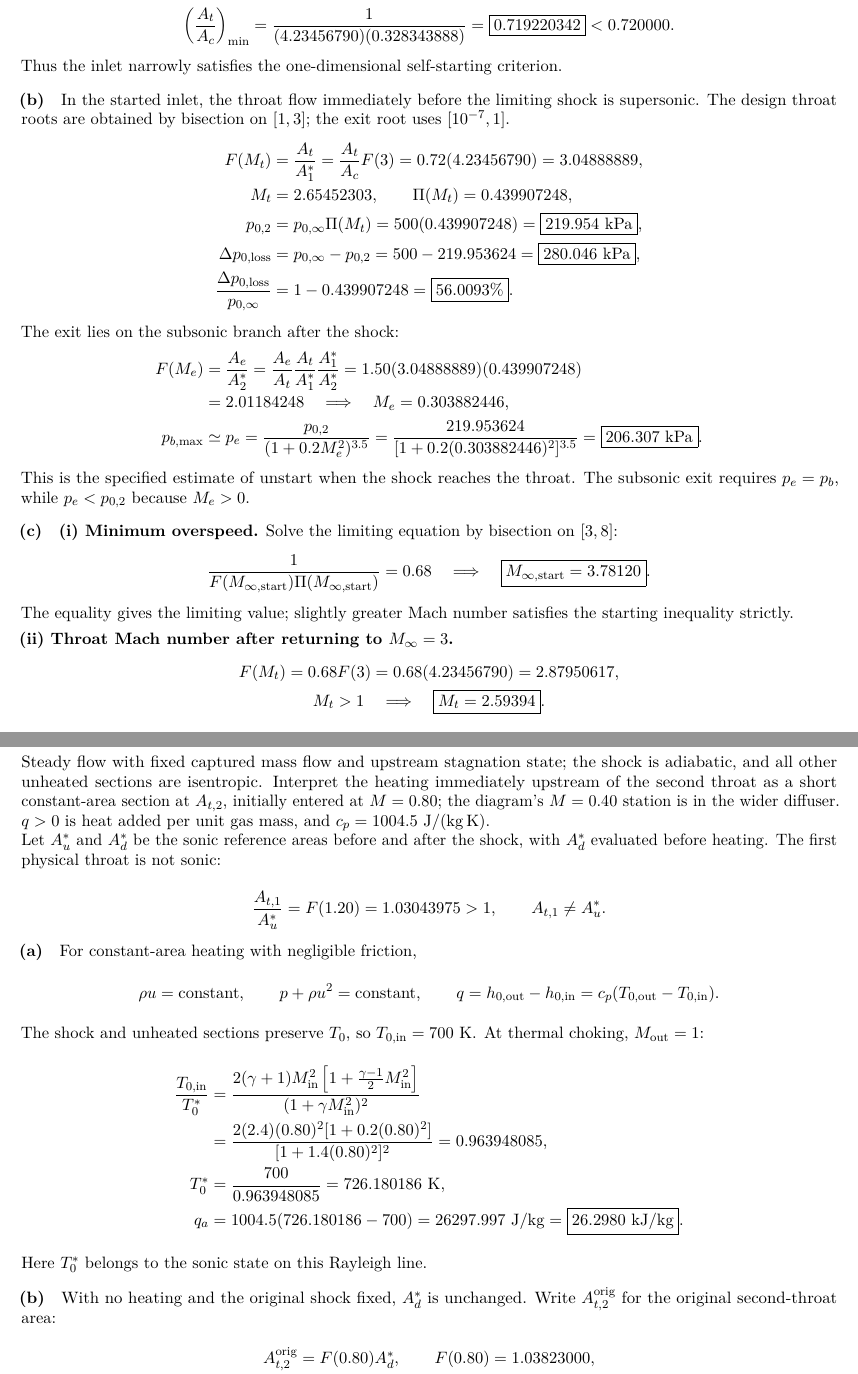
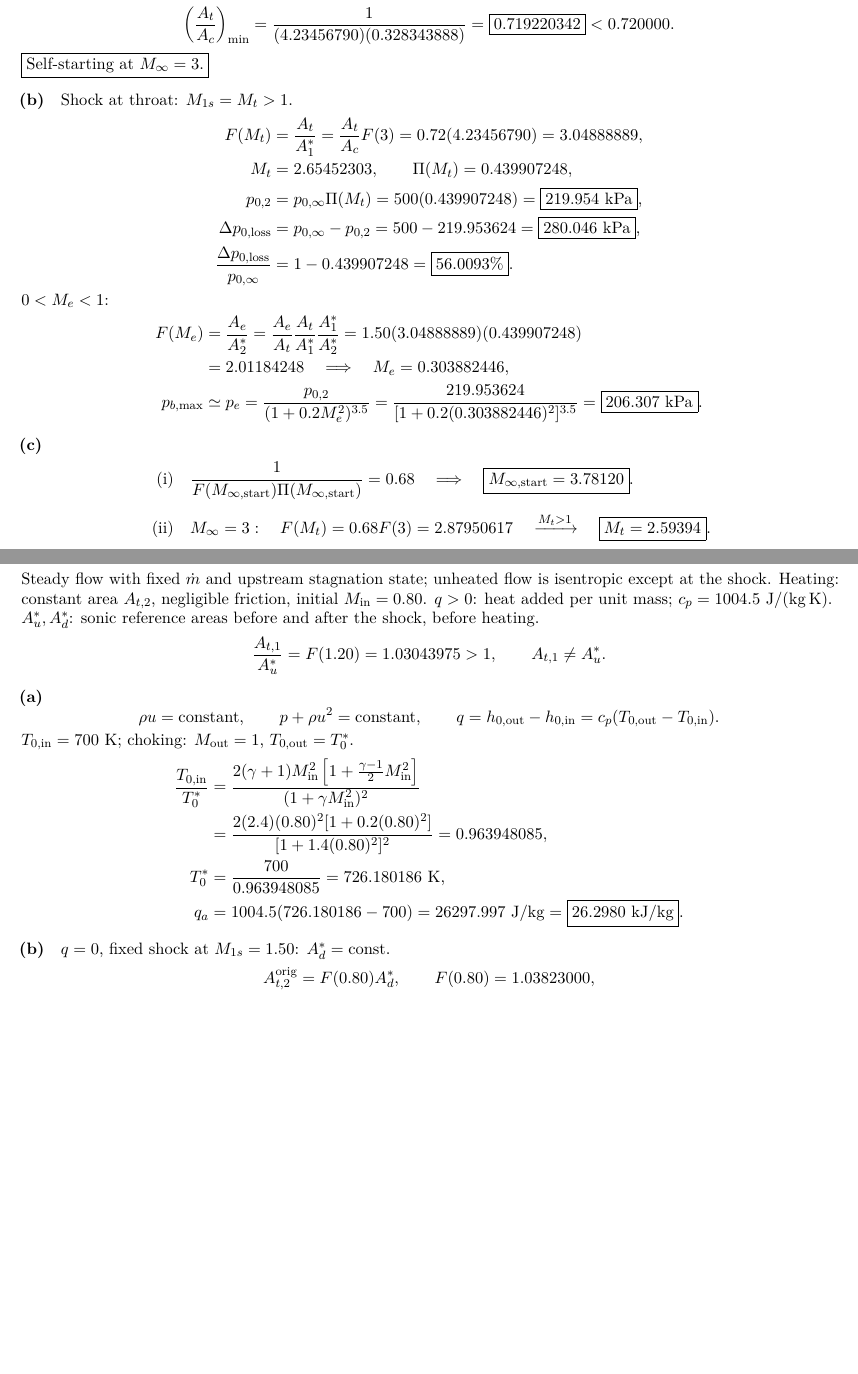
Before and after one commit to Bozhong1/AE-520-Compressible-Flow, a LaTeX problem sheet (hw3/hw3.tex, which reads hw3/solutions/problem3.tex, hw3/solutions/problem4.tex): two parts of pages 6 and 8 of 9 before the commit and two parts of pages 6 and 7 of 8 after it, joined at a grey line, cut so that both start at the same text, the shorter picture padded with empty space. Compiled offline with pdfLaTeX.

Commit message:
Shorten HW3 solutions to match revised Problem 1

```diff
--- a/hw3/solutions/problem3.tex
+++ b/hw3/solutions/problem3.tex
@@ -24,14 +22,13 @@ F(3)&=4.23456790,\qquad \Pi(3)=0.328343888,\\
 &=\frac{1}{(4.23456790)(0.328343888)}
 =\boxed{0.719220342}<0.720000.
 \end{align*}
-Thus the inlet narrowly satisfies the one-dimensional self-starting criterion.
+$\boxed{\text{Self-starting at }M_\infty=3.}$
 
 \partlabel{(b)}
 % L12 notes PDF p.1, Eq. (228): area--Mach relation, supersonic branch.
 % L13 notes PDF pp.3--4, Eq. (292) and following procedure: subsonic exit matching.
-In the started inlet, the throat flow immediately before the limiting shock is
-supersonic. The design throat roots are obtained by bisection
-on $[1,3]$; the exit root uses $[10^{-7},1]$.
+Shock at throat: $M_{1s}=M_t>1$.
+% Bisection: throat [1,3]; subsonic exit [1e-7,1].
 \begin{align*}
 F(M_t)&=\frac{A_t}{A_1^*}
 =\frac{A_t}{A_c}F(3)=0.72(4.23456790)=3.04888889,\\
@@ -44,7 +41,7 @@ p_{0,2}&=p_{0,\infty}\Pi(M_t)
 &=1-0.439907248=\boxed{56.0093\%}.
 \end{align*}
 % L12 notes PDF p.4, Eqs. (244)--(246); PDF p.2, Eq. (237).
-The exit lies on the subsonic branch after the shock:
+$0<M_e<1$:
 \begin{align*}
 F(M_e)&=\frac{A_e}{A_2^*}
 =\frac{A_e}{A_t}\frac{A_t}{A_1^*}\frac{A_1^*}{A_2^*}
@@ -56,25 +53,22 @@ p_{b,\max}&\simeq p_e
 =\frac{219.953624}{[1+0.2(0.303882446)^2]^{3.5}}
 =\boxed{206.307~\mathrm{kPa}}.
 \end{align*}
-This is the specified estimate of unstart when the shock reaches the throat.
-The subsonic exit requires $p_e=p_b$, while $p_e<p_{0,2}$ because $M_e>0$.
 
 \partlabel{(c)}
-\textbf{(i) Minimum overspeed.}
 % L13 notes PDF p.2, Eqs. (271), (282): limiting starting equation.
-Solve the limiting equation by bisection on $[3,8]$:
-\[
+% Bisection for the limiting starting Mach number: [3,8].
+% L12 notes PDF p.1, Eq. (228), applied on the started supersonic branch.
+% L9 notes PDF p.4, Eq. (27).
+\begin{align*}
+\text{(i)}\quad&
 \frac{1}{F(M_{\infty,\mathrm{start}})\Pi(M_{\infty,\mathrm{start}})}=0.68
 \quad\Longrightarrow\quad
-\boxed{M_{\infty,\mathrm{start}}=3.78120}.
-\]
-The equality gives the limiting value; slightly greater Mach number satisfies
-the starting inequality strictly.
-
-\smallskip
-\noindent\textbf{(ii) Throat Mach number after returning to $M_\infty=3$.}
-% L12 notes PDF p.1, Eq. (228), applied on the started supersonic branch.
-\begin{gather*}
-F(M_t)=0.68F(3)=0.68(4.23456790)=2.87950617,\\
-M_t>1\quad\Longrightarrow\quad\boxed{M_t=2.59394}.
-\end{gather*}
+\boxed{M_{\infty,\mathrm{start}}=3.78120}.\\[5pt]
+\text{(ii)}\quad&
+M_\infty=3:\quad F(M_t)=0.68F(3)=2.87950617
+\quad\xrightarrow{M_t>1}\quad\boxed{M_t=2.59394}.\\[5pt]
+\text{(iii)}\quad&
+\frac{p_{0,2}}{p_{0,\infty}}=\Pi(2.59394374)
+=\boxed{0.462412=46.2412\%},\quad
+p_{0,2}=231.206~\mathrm{kPa}.\\[5pt]
+\text{(iv)}\quad&
@@ -94 +75,5 @@ p_{0,2}=500(0.462412096)=231.206~\mathrm{kPa}.
 \Delta\!\left(\frac{p_{0,2}}{p_{0,\infty}}\right)
+=0.462412096-0.439907248
+=\boxed{2.25048\text{ percentage points}},\\
+&\text{Relative improvement}
+=\left(\frac{0.462412096}{0.439907248}-1\right)100\%
--- a/hw3/solutions/problem4.tex
+++ b/hw3/solutions/problem4.tex
@@ -1,16 +1,13 @@
 \section*{Problem 4}
 
-Steady flow with fixed captured mass flow and upstream stagnation state;
-the shock is adiabatic, and all other unheated sections are isentropic.
-Interpret the heating immediately upstream of the second throat as a short
-constant-area section at $A_{t,2}$, initially entered at $M=0.80$; the diagram's
-$M=0.40$ station is in the wider diffuser.
-$q>0$ is heat added per unit gas mass, and $c_p=1004.5~\mathrm{J/(kg\,K)}$.
+Steady flow with fixed $\dot m$ and upstream stagnation state; unheated flow is
+isentropic except at the shock. Heating: constant area $A_{t,2}$, negligible friction,
+initial $M_{\mathrm{in}}=0.80$.
+$q>0$: heat added per unit mass; $c_p=1004.5~\mathrm{J/(kg\,K)}$.
 
 % HW3 PDF p.3: incomplete introductory sentence; diagram identifies the stations.
 % L12 notes PDF p.1, Eq. (228). Unlike L13 Eq. (304), this first throat is not sonic.
-Let $A_u^*$ and $A_d^*$ be the sonic reference areas before and after the shock,
-with $A_d^*$ evaluated before heating. The first physical throat is not sonic:
+$A_u^*,A_d^*$: sonic reference areas before and after the shock, before heating.
 \[
 \frac{A_{t,1}}{A_u^*}=F(1.20)=1.03043975>1,
 \qquad A_{t,1}\ne A_u^*.
@@ -19,14 +16,12 @@ with $A_d^*$ evaluated before heating. The first physical throat is not sonic:
 \partlabel{(a)}
 % L10 notes PDF p.2, Eqs. (47)--(49): Rayleigh balances.
 % PDF p.8, Eq. (104), and p.9, Eq. (108): sonic temperature and heat.
-For constant-area heating with negligible friction,
 \[
 \rho u=\text{constant},\qquad p+\rho u^2=\text{constant},\qquad
 q=h_{0,\mathrm{out}}-h_{0,\mathrm{in}}
 =c_p(T_{0,\mathrm{out}}-T_{0,\mathrm{in}}).
 \]
-The shock and unheated sections preserve $T_0$, so
-$T_{0,\mathrm{in}}=700~\mathrm K$. At thermal choking, $M_{\mathrm{out}}=1$:
+$T_{0,\mathrm{in}}=700~\mathrm K$; choking: $M_{\mathrm{out}}=1$, $T_{0,\mathrm{out}}=T_0^*$.
 \begin{align*}
 \frac{T_{0,\mathrm{in}}}{T_0^*}
 &=\frac{2(\gamma+1)M_{\mathrm{in}}^2
@@ -38,12 +33,10 @@ T_0^*&=\frac{700}{0.963948085}=726.180186~\mathrm K,\\
 q_a&=1004.5(726.180186-700)=26297.997~\mathrm{J/kg}
 =\boxed{26.2980~\mathrm{kJ/kg}}.
 \end{align*}
-Here $T_0^*$ belongs to the sonic state on this Rayleigh line.
 
 \partlabel{(b)}
 % L12 notes PDF p.1, Eq. (228); L13 PDF p.6, Eqs. (315)--(319).
-With no heating and the original shock fixed, $A_d^*$ is unchanged.
-Write $A_{t,2}^{\mathrm{orig}}$ for the original second-throat area:
+$q=0$, fixed shock at $M_{1s}=1.50$: $A_d^*=\mathrm{const.}$
 \begin{gather*}
 A_{t,2}^{\mathrm{orig}}=F(0.80)A_d^*,\qquad F(0.80)=1.03823000,\\
 A_{t,2}^{\mathrm{choked}}=A_d^*
```
Also changed, not shown: hw3/solutions/problem2.tex (+20 -29 lines), hw3/README.md, hw3/preview/Boyang_Chen_AE520_HW3.pdf, hw3/solutions/problem3.tex (32 more changed lines), hw3/solutions/problem4.tex (23 more changed lines).
